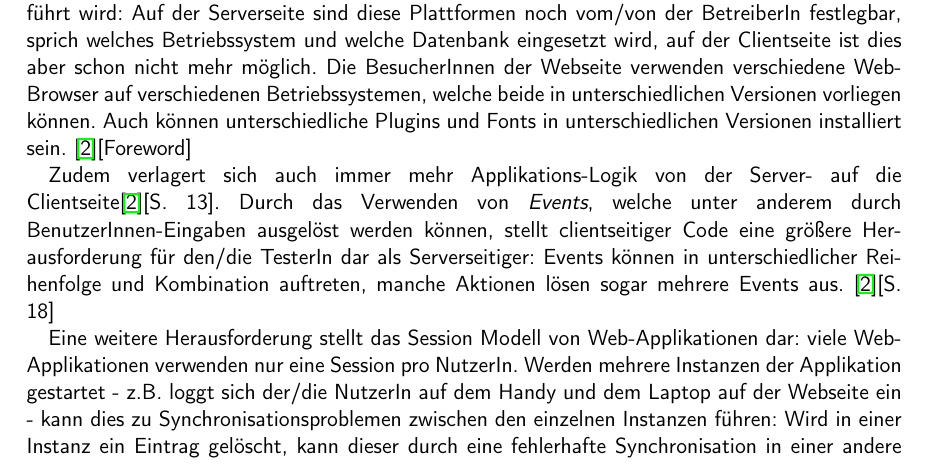
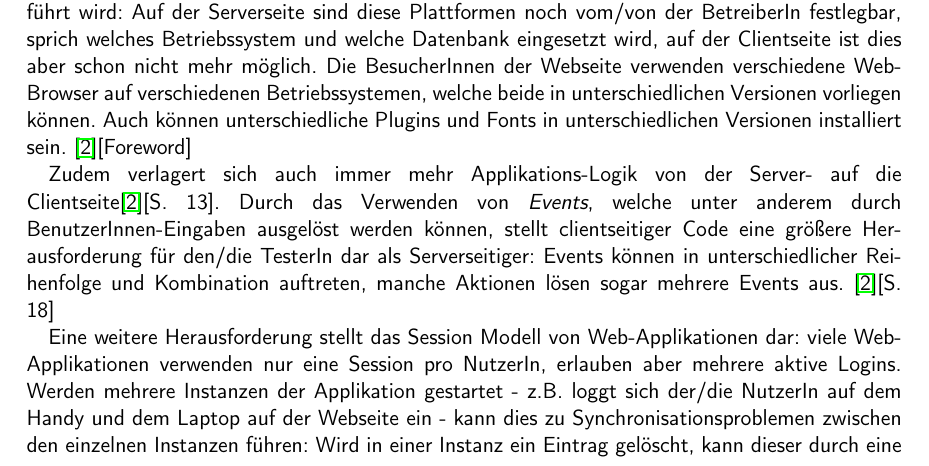
Before and after one commit to BernhardPosselt/bachelor-thesis, a LaTeX thesis (second/thesis/src/thesis.tex): part of page 6 of 10, cut so that both start at the same text. Compiled offline with pdfLaTeX.

Commit message:
small addition to clarify session problem

```diff
--- a/second/thesis/src/thesis.tex
+++ b/second/thesis/src/thesis.tex
@@ -181,7 +181,7 @@ Außerdem gibt es eine größere Vielfalt an Plattformen, auf welchen Web-Applik
 
 Zudem verlagert sich auch immer mehr Applikations-Logik von der Server- auf die Clientseite\cite{testing_apps_on_web}[S. 13]. Durch das Verwenden von \emph{Events}, welche unter anderem durch BenutzerInnen-Eingaben ausgelöst werden können, stellt clientseitiger Code eine größere Herausforderung für den/die TesterIn dar als Serverseitiger: Events können in unterschiedlicher Reihenfolge und Kombination auftreten, manche Aktionen lösen sogar mehrere Events aus. \cite{testing_apps_on_web}[S. 18]
 
-Eine weitere Herausforderung stellt das Session Modell von Web-Applikationen dar: viele Web-Applikationen verwenden nur eine Session pro NutzerIn. Werden mehrere Instanzen der Applikation gestartet - z.B. loggt sich der/die NutzerIn auf dem Handy und dem Laptop auf der Webseite ein - kann dies zu Synchronisationsproblemen zwischen den einzelnen Instanzen führen: Wird in einer Instanz ein Eintrag gelöscht, kann dieser durch eine fehlerhafte Synchronisation in einer andere Instanz immer noch existieren und in weiterer Folge zu Fehlern führen. \cite{testing_apps_on_web}[S. 20]
+Eine weitere Herausforderung stellt das Session Modell von Web-Applikationen dar: viele Web-Applikationen verwenden nur eine Session pro NutzerIn, erlauben aber mehrere aktive Logins. Werden mehrere Instanzen der Applikation gestartet - z.B. loggt sich der/die NutzerIn auf dem Handy und dem Laptop auf der Webseite ein - kann dies zu Synchronisationsproblemen zwischen den einzelnen Instanzen führen: Wird in einer Instanz ein Eintrag gelöscht, kann dieser durch eine fehlerhafte Synchronisation in einer andere Instanz immer noch existieren und in weiterer Folge zu Fehlern führen. \cite{testing_apps_on_web}[S. 20]
 
 Diese Vielfalt an verschiedenen, möglichen Konfigurationen und Herausforderungen erfordert eine neue Herangehensweise an das Thema Software-Test: Die bestehenden Techniken sind \glqq zwar auch notwendig, aber nicht ausreichend, um die Qualität der Applikation sicherzustellen\grqq\ \cite{eval_automat_webapp_test}[S. 18]
 
```
